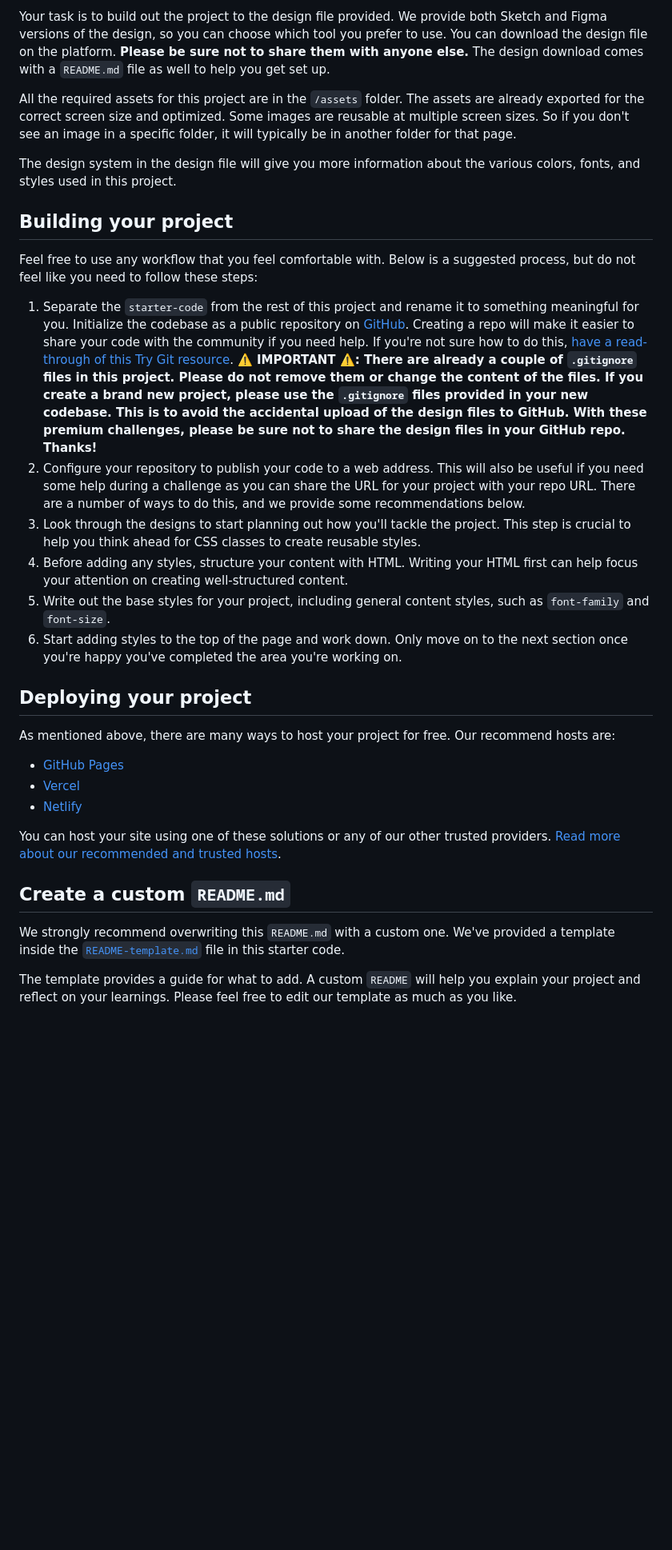
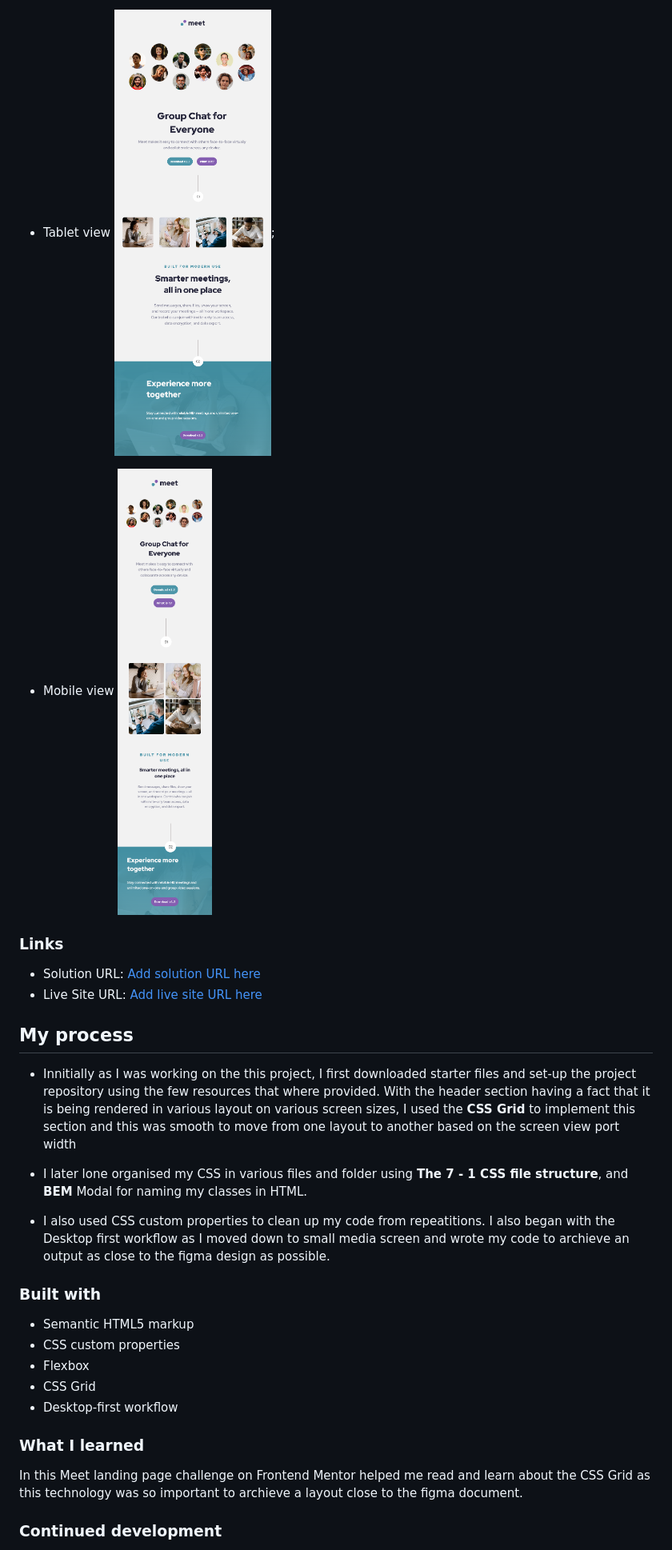
Before and after one commit to arthurkyambadde/connect, a Markdown page: README.md, the part around the change printed below. Shown: that part at 80% size. Drawn GitHub-style; pictures changed too: assets/mobile/Mobile-Frontend-Mentor-Meet-landing-page.png (added), assets/tablet/Tablet-Frontend-Mentor-Meet-landing-page.png (added); blank space fills up the shorter version.

Commit message:
docs(Readme): Update the Readme Document with exact information about the project repository.

```diff
--- a/README.md
+++ b/README.md
@@ -27,34 +20,34 @@ Want some support on the challenge? [Join our Slack community](https://www.front
 
-Your task is to build out the project to the design file provided. We provide both Sketch and Figma versions of the design, so you can choose which tool you prefer to use. You can download the design file on the platform. **Please be sure not to share them with anyone else.** The design download comes with a `README.md` file as well to help you get set up.
+- Tablet view
+  ![](./assets/tablet/Tablet-Frontend-Mentor-Meet-landing-page.png);
 
-All the required assets for this project are in the `/assets` folder. The assets are already exported for the correct screen size and optimized. Some images are reusable at multiple screen sizes. So if you don't see an image in a specific folder, it will typically be in another folder for that page.
+- Mobile view
+  ![](./assets/mobile/Mobile-Frontend-Mentor-Meet-landing-page.png)
 
-The design system in the design file will give you more information about the various colors, fonts, and styles used in this project.
+### Links
 
-## Building your project
+- Solution URL: [Add solution URL here](https://your-solution-url.com)
+- Live Site URL: [Add live site URL here](https://your-live-site-url.com)
 
-Feel free to use any workflow that you feel comfortable with. Below is a suggested process, but do not feel like you need to follow these steps:
+## My process
 
-1. Separate the `starter-code` from the rest of this project and rename it to something meaningful for you. Initialize the codebase as a public repository on [GitHub](https://github.com/). Creating a repo will make it easier to share your code with the community if you need help. If you're not sure how to do this, [have a read-through of this Try Git resource](https://try.github.io/). **⚠️ IMPORTANT ⚠️: There are already a couple of `.gitignore` files in this project. Please do not remove them or change the content of the files. If you create a brand new project, please use the `.gitignore` files provided in your new codebase. This is to avoid the accidental upload of the design files to GitHub. With these premium challenges, please be sure not to share the design files in your GitHub repo. Thanks!**
-2. Configure your repository to publish your code to a web address. This will also be useful if you need some help during a challenge as you can share the URL for your project with your repo URL. There are a number of ways to do this, and we provide some recommendations below.
-3. Look through the designs to start planning out how you'll tackle the project. This step is crucial to help you think ahead for CSS classes to create reusable styles.
-4. Before adding any styles, structure your content with HTML. Writing your HTML first can help focus your attention on creating well-structured content.
-5. Write out the base styles for your project, including general content styles, such as `font-family` and `font-size`.
-6. Start adding styles to the top of the page and work down. Only move on to the next section once you're happy you've completed the area you're working on.
+- Innitially as I was working on the this project, I first downloaded starter files and set-up the project repository using the few resources that where provided. With the header section having a fact that it is being rendered in various layout on various screen sizes, I used the **CSS Grid** to implement this section and this was smooth to move from one layout to another based on the screen view port width
 
-## Deploying your project
+- I later lone organised my CSS in various files and folder using **The 7 - 1 CSS file structure**, and **BEM** Modal for naming my classes in HTML.
 
-As mentioned above, there are many ways to host your project for free. Our recommend hosts are:
+- I also used CSS custom properties to clean up my code from repeatitions. I also began with the Desktop first workflow as I moved down to small media screen and wrote my code to archieve an output as close to the figma design as possible.
 
-- [GitHub Pages](https://pages.github.com/)
-- [Vercel](https://vercel.com/)
-- [Netlify](https://www.netlify.com/)
+### Built with
 
-You can host your site using one of these solutions or any of our other trusted providers. [Read more about our recommended and trusted hosts](https://medium.com/frontend-mentor/frontend-mentor-trusted-hosting-providers-bf000dfebe).
+- Semantic HTML5 markup
+- CSS custom properties
+- Flexbox
+- CSS Grid
+- Desktop-first workflow
 
-## Create a custom `README.md`
+### What I learned
 
-We strongly recommend overwriting this `README.md` with a custom one. We've provided a template inside the [`README-template.md`](./README-template.md) file in this starter code.
+In this Meet landing page challenge on Frontend Mentor helped me read and learn about the CSS Grid as this technology was so important to archieve a layout close to the figma document.
 
-The template provides a guide for what to add. A custom `README` will help you explain your project and reflect on your learnings. Please feel free to edit our template as much as you like.
+### Continued development
 
```
Also changed, not shown: other parts of README.md (+13 -42 lines), README-template.md (deleted, +0 -89 lines), 2 other files.
